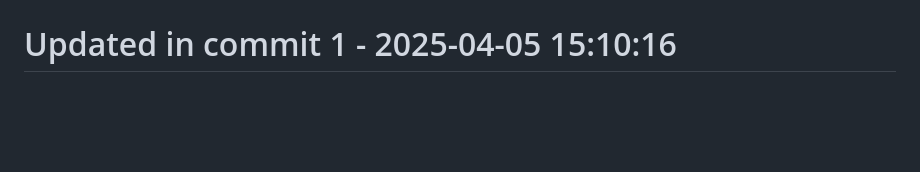
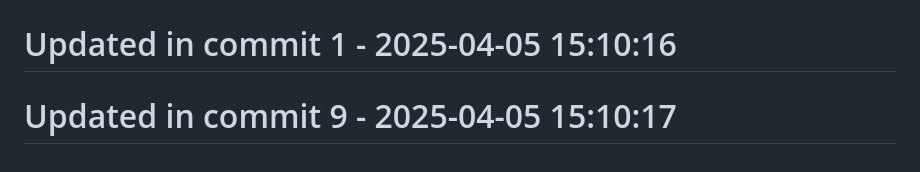
Before and after one commit to llamasearchai/llamaquest, a Markdown page: README.md, the part around the change. Rendered like a GitHub page; blank space fills up the shorter version.

Commit message:
fix: Correct issue in README.md

```diff
--- a/README.md
+++ b/README.md
@@ -199,3 +199,5 @@ This project is licensed under the MIT License - see the [LICENSE](LICENSE) file
 # Updated in commit 25 - 2025-04-05 15:00:36
 
 # Updated in commit 1 - 2025-04-05 15:10:16
+
+# Updated in commit 9 - 2025-04-05 15:10:17
```
